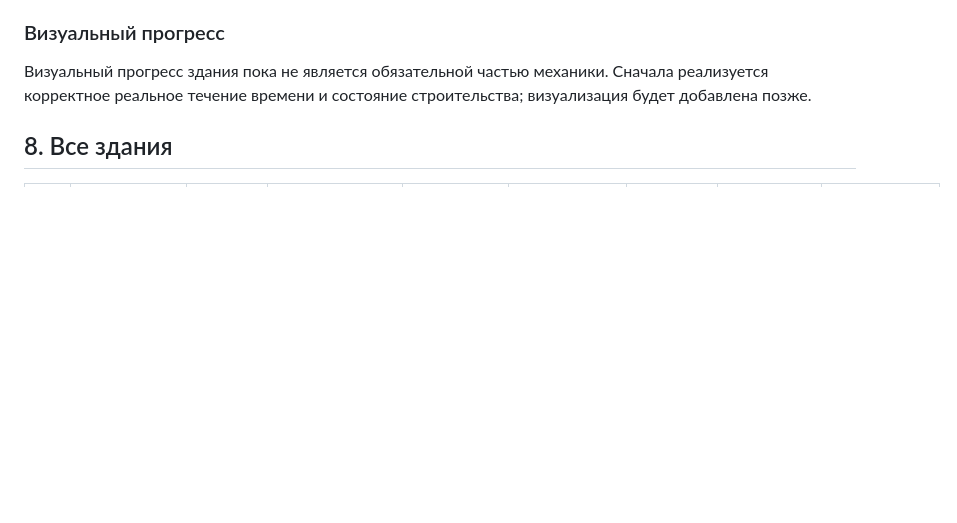
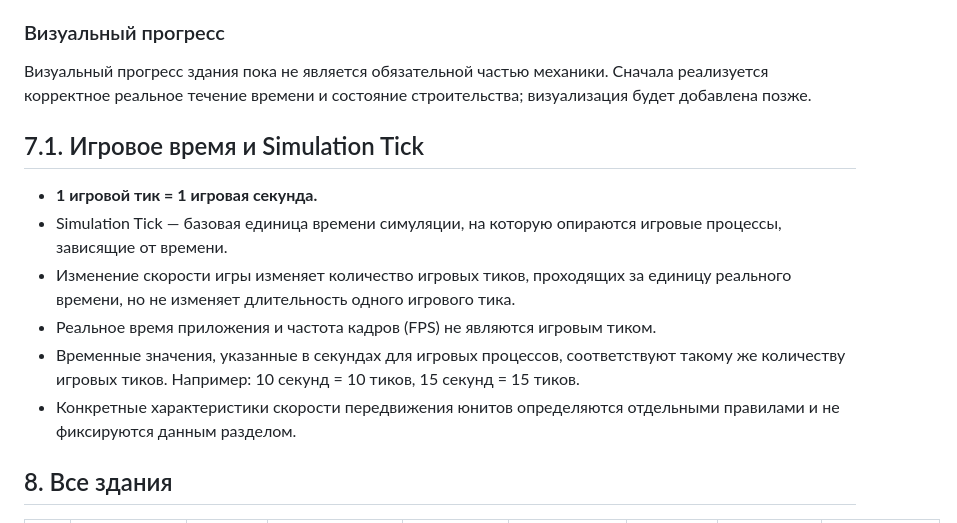
Before and after one commit to Emiristo/TerritorialGame, a Markdown page: docs/GAME_RULES.md, the part around the change. GitHub-like rendering; blank space fills up the shorter version.

Commit message:
docs: фиксируем базовое игровое время и Simulation Tick

```diff
--- a/docs/GAME_RULES.md
+++ b/docs/GAME_RULES.md
@@ -140,6 +140,15 @@ Footprint здания должен:
 ### Визуальный прогресс
 
 Визуальный прогресс здания пока не является обязательной частью механики. Сначала реализуется корректное реальное течение времени и состояние строительства; визуализация будет добавлена позже.
+
+## 7.1. Игровое время и Simulation Tick
+
+- **1 игровой тик = 1 игровая секунда.**
+- Simulation Tick — базовая единица времени симуляции, на которую опираются игровые процессы, зависящие от времени.
+- Изменение скорости игры изменяет количество игровых тиков, проходящих за единицу реального времени, но не изменяет длительность одного игрового тика.
+- Реальное время приложения и частота кадров (FPS) не являются игровым тиком.
+- Временные значения, указанные в секундах для игровых процессов, соответствуют такому же количеству игровых тиков. Например: 10 секунд = 10 тиков, 15 секунд = 15 тиков.
+- Конкретные характеристики скорости передвижения юнитов определяются отдельными правилами и не фиксируются данным разделом.
 
 ## 8. Все здания
 
```
